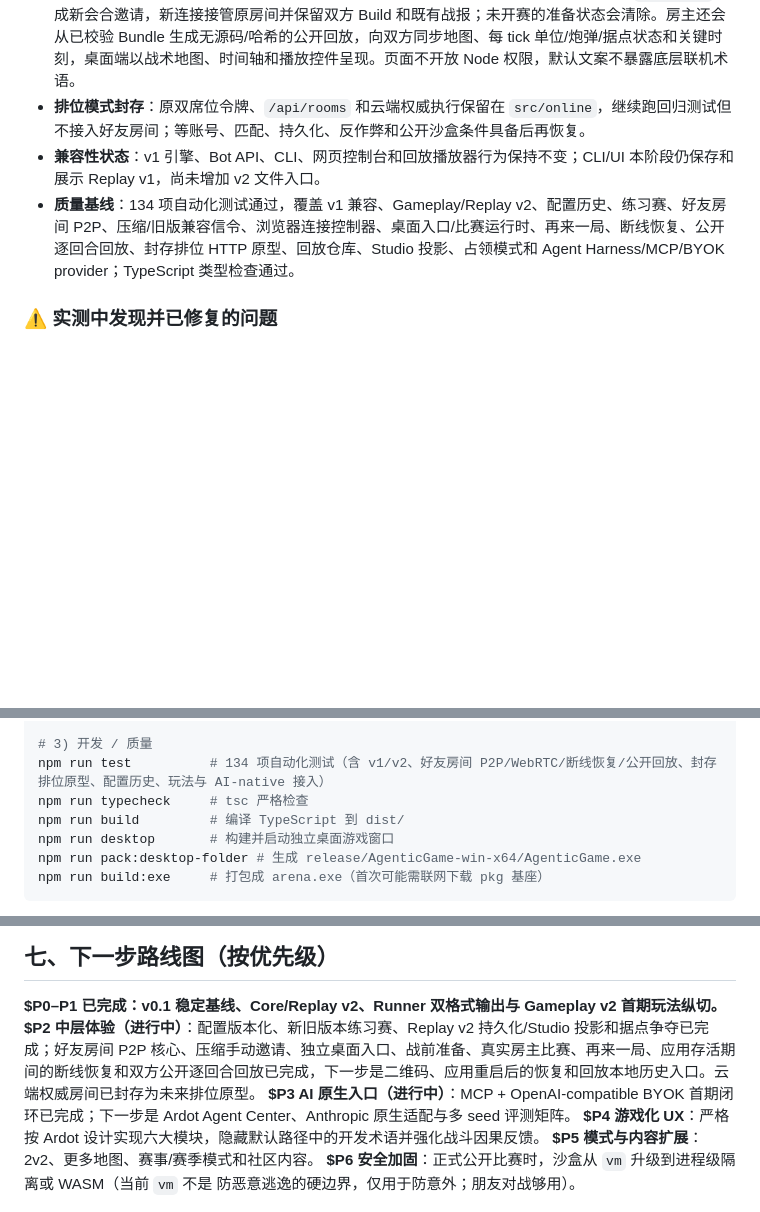
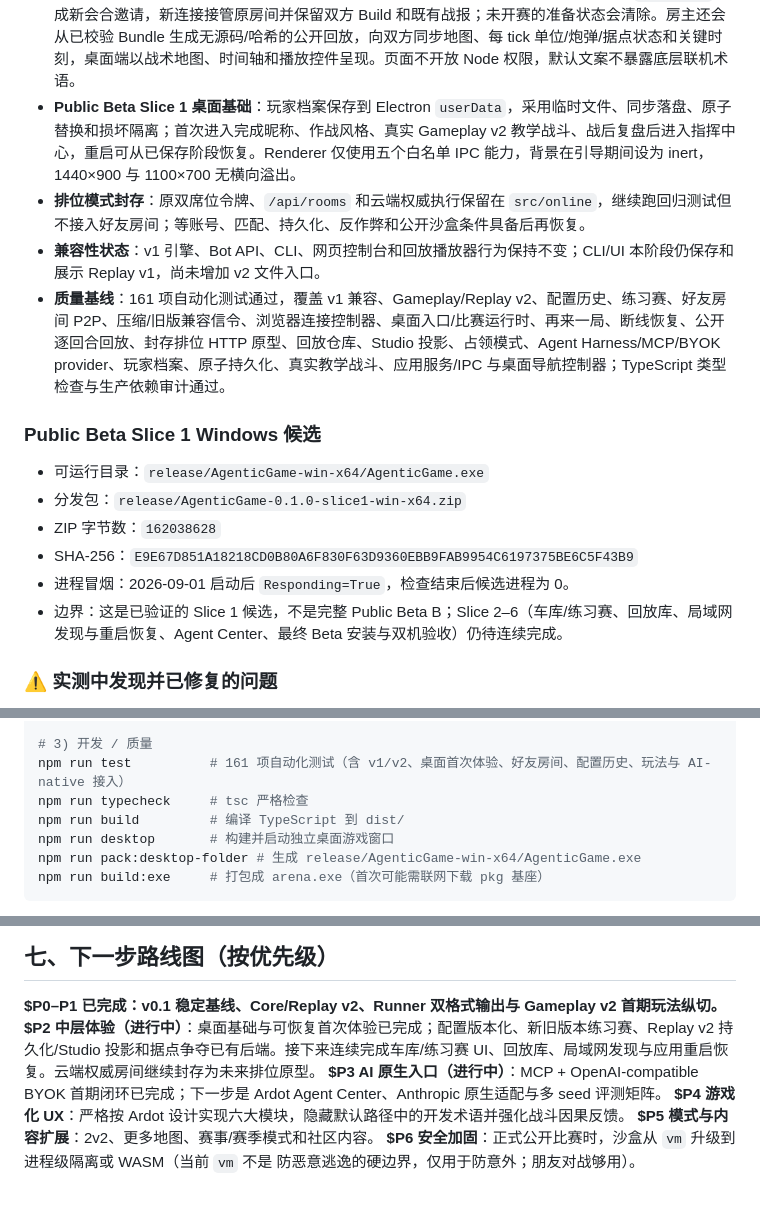
Before and after one commit to ghostLLC/AgenticGame, a Markdown page: HANDOFF.md, 3 parts joined by grey strips. Rendered like a GitHub page; blank space fills up the shorter version.

```diff
--- a/HANDOFF.md
+++ b/HANDOFF.md
@@ -232,9 +232,19 @@ scripts/pack.mjs         打包脚本（esbuild + @yao-pkg/pkg → arena.exe）
 - **AI-native 首期闭环**：统一 Tool Registry 同时供 MCP stdio 与内置 Harness 使用；外部 Agent 可读取游戏上下文、在真实 v2 沙箱评测 Bot；内置 BYOK 支持 OpenAI-compatible 端点、严格工具白名单、轮次/调用预算和密钥脱敏。
 - **好友房间 P2P 首期纵切**：`FriendRoomHostSessionV1` 由房主设备权威维护状态并执行真实 Gameplay v2；客人 Build 通过 `FriendRoomPeerV1` 自动同步，双方收到脱敏结果投影。`FriendDataChannelPeerV1` 已覆盖 Unicode 大消息分帧/重组、上限校验和通道生命周期；`webrtc-handshake-v1` 已覆盖无服务器手动 offer/answer、ICE 等待、方向与会话校验；`FriendRoomBrowserConnectionV1` 已接入真实浏览器 RTCPeerConnection、直连/STUN/TURN 配置与连接状态机。
 - **好友房间桌面可玩纵切**：Electron `BrowserWindow` 已替代“启动本地服务再打开浏览器”的玩家路径；`AGFR2` 将邀请与加入确认压缩为 gzip + Base64URL，并兼容旧 `AGFR1`。玩家进入战前准备后选择游骑侦察、中线突击或钢铁堡垒战术，双方准备即由房主设备运行真实比赛并同步同一战报；赛后双方确认即可保留连接与战术再来一局。若 DataChannel 中断但应用仍在运行，房主可用同一 `sessionId` 生成新会合邀请，新连接接管原房间并保留双方 Build 和既有战报；未开赛的准备状态会清除。房主还会从已校验 Bundle 生成无源码/哈希的公开回放，向双方同步地图、每 tick 单位/炮弹/据点状态和关键时刻，桌面端以战术地图、时间轴和播放控件呈现。页面不开放 Node 权限，默认文案不暴露底层联机术语。
+- **Public Beta Slice 1 桌面基础**：玩家档案保存到 Electron `userData`，采用临时文件、同步落盘、原子替换和损坏隔离；首次进入完成昵称、作战风格、真实 Gameplay v2 教学战斗、战后复盘后进入指挥中心，重启可从已保存阶段恢复。Renderer 仅使用五个白名单 IPC 能力，背景在引导期间设为 inert，1440×900 与 1100×700 无横向溢出。
 - **排位模式封存**：原双席位令牌、`/api/rooms` 和云端权威执行保留在 `src/online`，继续跑回归测试但不接入好友房间；等账号、匹配、持久化、反作弊和公开沙盒条件具备后再恢复。
 - **兼容性状态**：v1 引擎、Bot API、CLI、网页控制台和回放播放器行为保持不变；CLI/UI 本阶段仍保存和展示 Replay v1，尚未增加 v2 文件入口。
-- **质量基线**：134 项自动化测试通过，覆盖 v1 兼容、Gameplay/Replay v2、配置历史、练习赛、好友房间 P2P、压缩/旧版兼容信令、浏览器连接控制器、桌面入口/比赛运行时、再来一局、断线恢复、公开逐回合回放、封存排位 HTTP 原型、回放仓库、Studio 投影、占领模式和 Agent Harness/MCP/BYOK provider；TypeScript 类型检查通过。
+- **质量基线**：161 项自动化测试通过，覆盖 v1 兼容、Gameplay/Replay v2、配置历史、练习赛、好友房间 P2P、压缩/旧版兼容信令、浏览器连接控制器、桌面入口/比赛运行时、再来一局、断线恢复、公开逐回合回放、封存排位 HTTP 原型、回放仓库、Studio 投影、占领模式、Agent Harness/MCP/BYOK provider、玩家档案、原子持久化、真实教学战斗、应用服务/IPC 与桌面导航控制器；TypeScript 类型检查与生产依赖审计通过。
+
+### Public Beta Slice 1 Windows 候选
+
+- 可运行目录：`release/AgenticGame-win-x64/AgenticGame.exe`
+- 分发包：`release/AgenticGame-0.1.0-slice1-win-x64.zip`
+- ZIP 字节数：`162038628`
+- SHA-256：`E9E67D851A18218CD0B80A6F830F63D9360EBB9FAB9954C6197375BE6C5F43B9`
+- 进程冒烟：2026-09-01 启动后 `Responding=True`，检查结束后候选进程为 0。
+- 边界：这是已验证的 Slice 1 候选，不是完整 Public Beta B；Slice 2–6（车库/练习赛、回放库、局域网发现与重启恢复、Agent Center、最终 Beta 安装与双机验收）仍待连续完成。
 
 ### ⚠️ 实测中发现并已修复的问题
 1. **`Math` 不可枚举**：`{...Math}` 展开得空对象（`Math.random` 等全丢）。修复为按属性名拷贝 + 覆盖 random。
@@ -280,7 +290,7 @@ npm run arena -- mcp                              # 外部 Agent 的 MCP stdio
 npm run arena -- agent my-bots/my-tank.js --model <id> --base-url <URL>
 
 # 3) 开发 / 质量
-npm run test          # 134 项自动化测试（含 v1/v2、好友房间 P2P/WebRTC/断线恢复/公开回放、封存排位原型、配置历史、玩法与 AI-native 接入）
+npm run test          # 161 项自动化测试（含 v1/v2、桌面首次体验、好友房间、配置历史、玩法与 AI-native 接入）
 npm run typecheck     # tsc 严格检查
 npm run build         # 编译 TypeScript 到 dist/
 npm run desktop       # 构建并启动独立桌面游戏窗口
@@ -318,7 +328,7 @@ npm run build:exe     # 打包成 arena.exe（首次可能需联网下载 pkg
 ## 七、下一步路线图（按优先级）
 
 **$P0–P1 已完成：v0.1 稳定基线、Core/Replay v2、Runner 双格式输出与 Gameplay v2 首期玩法纵切。**
-**$P2 中层体验（进行中）**：配置版本化、新旧版本练习赛、Replay v2 持久化/Studio 投影和据点争夺已完成；好友房间 P2P 核心、压缩手动邀请、独立桌面入口、战前准备、真实房主比赛、再来一局、应用存活期间的断线恢复和双方公开逐回合回放已完成，下一步是二维码、应用重启后的恢复和回放本地历史入口。云端权威房间已封存为未来排位原型。
+**$P2 中层体验（进行中）**：桌面基础与可恢复首次体验已完成；配置版本化、新旧版本练习赛、Replay v2 持久化/Studio 投影和据点争夺已有后端。接下来连续完成车库/练习赛 UI、回放库、局域网发现与应用重启恢复。云端权威房间继续封存为未来排位原型。
 **$P3 AI 原生入口（进行中）**：MCP + OpenAI-compatible BYOK 首期闭环已完成；下一步是 Ardot Agent Center、Anthropic 原生适配与多 seed 评测矩阵。
 **$P4 游戏化 UX**：严格按 Ardot 设计实现六大模块，隐藏默认路径中的开发术语并强化战斗因果反馈。
 **$P5 模式与内容扩展**：2v2、更多地图、赛事/赛季模式和社区内容。
```
Also changed, not shown: other parts of HANDOFF.md (+3 -3 lines), README.md (+5 -3 lines), 1 other file.
